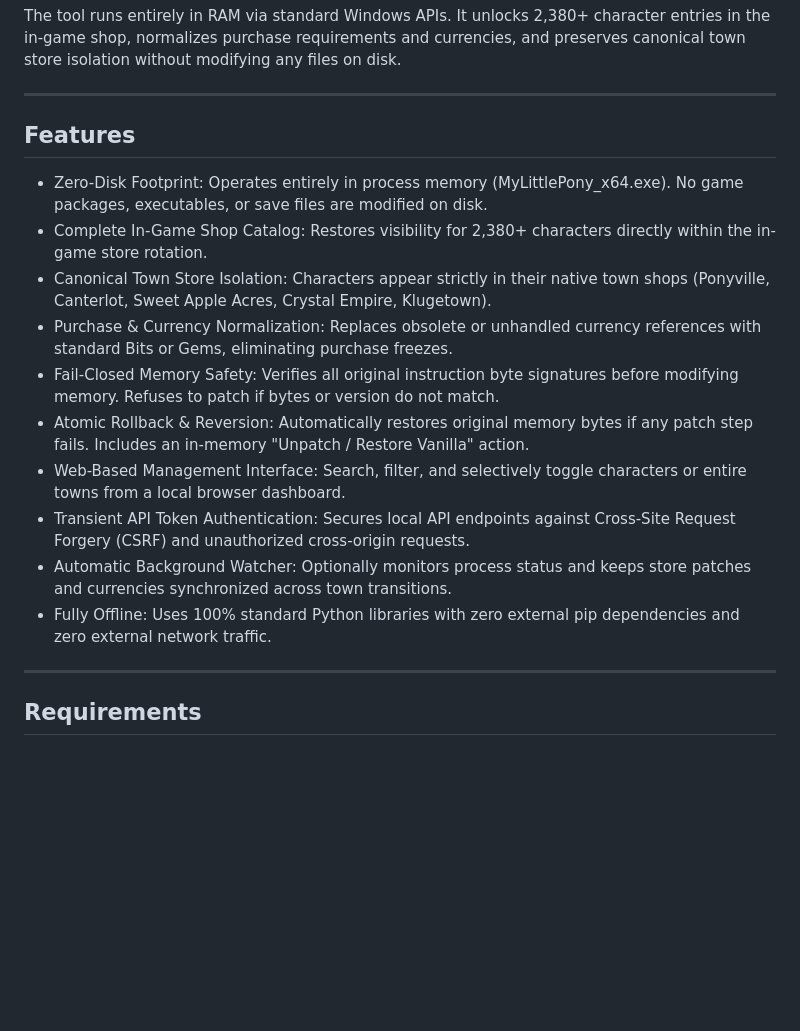
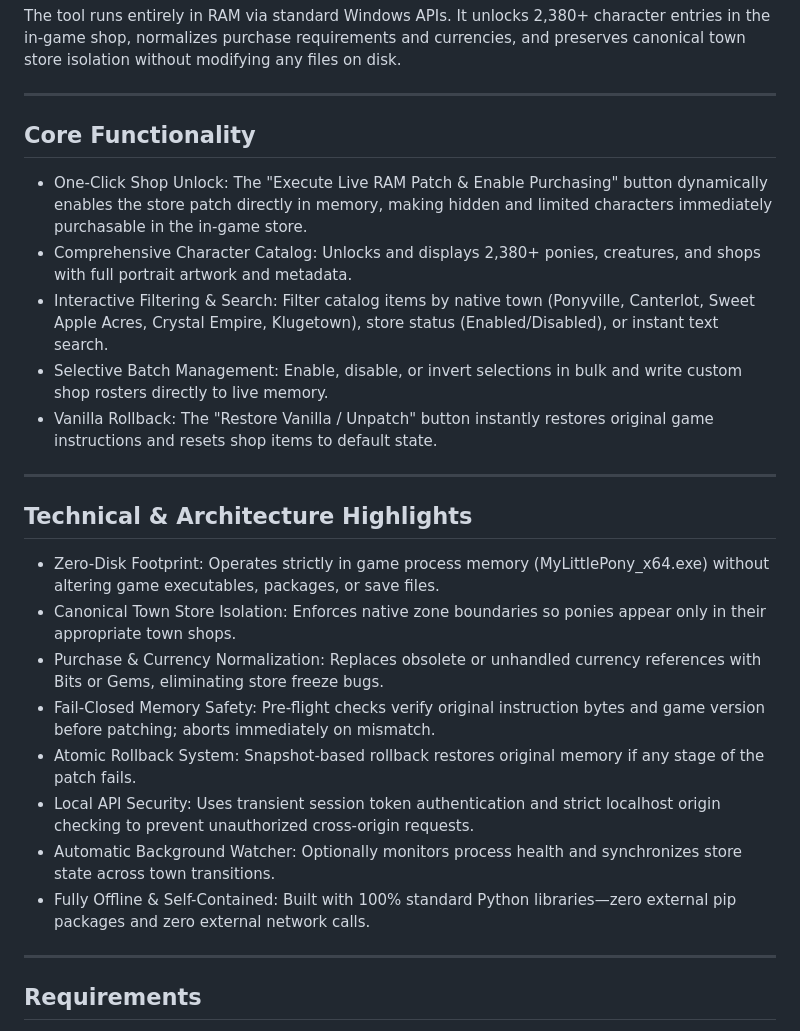
Before and after one commit to Sivenesis/MLPMPStoreSuite2, a Markdown page: README.md, the part around the change. Rendered like a GitHub page; blank space fills up the shorter version.

Commit message:
Update README.md: separate features into Core Functionality and Technical Highlights

```diff
--- a/README.md
+++ b/README.md
@@ -8,18 +8,26 @@ The tool runs entirely in RAM via standard Windows APIs. It unlocks 2,380+ chara
 
 ---
 
-## Features
+## Core Functionality
 
-- Zero-Disk Footprint: Operates entirely in process memory (MyLittlePony_x64.exe). No game packages, executables, or save files are modified on disk.
-- Complete In-Game Shop Catalog: Restores visibility for 2,380+ characters directly within the in-game store rotation.
-- Canonical Town Store Isolation: Characters appear strictly in their native town shops (Ponyville, Canterlot, Sweet Apple Acres, Crystal Empire, Klugetown).
-- Purchase & Currency Normalization: Replaces obsolete or unhandled currency references with standard Bits or Gems, eliminating purchase freezes.
-- Fail-Closed Memory Safety: Verifies all original instruction byte signatures before modifying memory. Refuses to patch if bytes or version do not match.
-- Atomic Rollback & Reversion: Automatically restores original memory bytes if any patch step fails. Includes an in-memory "Unpatch / Restore Vanilla" action.
-- Web-Based Management Interface: Search, filter, and selectively toggle characters or entire towns from a local browser dashboard.
-- Transient API Token Authentication: Secures local API endpoints against Cross-Site Request Forgery (CSRF) and unauthorized cross-origin requests.
-- Automatic Background Watcher: Optionally monitors process status and keeps store patches and currencies synchronized across town transitions.
-- Fully Offline: Uses 100% standard Python libraries with zero external pip dependencies and zero external network traffic.
+- One-Click Shop Unlock: The "Execute Live RAM Patch & Enable Purchasing" button dynamically enables the store patch directly in memory, making hidden and limited characters immediately purchasable in the in-game store.
+- Comprehensive Character Catalog: Unlocks and displays 2,380+ ponies, creatures, and shops with full portrait artwork and metadata.
+- Interactive Filtering & Search: Filter catalog items by native town (Ponyville, Canterlot, Sweet Apple Acres, Crystal Empire, Klugetown), store status (Enabled/Disabled), or instant text search.
+- Selective Batch Management: Enable, disable, or invert selections in bulk and write custom shop rosters directly to live memory.
+- Vanilla Rollback: The "Restore Vanilla / Unpatch" button instantly restores original game instructions and resets shop items to default state.
+
+---
+
+## Technical & Architecture Highlights
+
+- Zero-Disk Footprint: Operates strictly in game process memory (MyLittlePony_x64.exe) without altering game executables, packages, or save files.
+- Canonical Town Store Isolation: Enforces native zone boundaries so ponies appear only in their appropriate town shops.
+- Purchase & Currency Normalization: Replaces obsolete or unhandled currency references with Bits or Gems, eliminating store freeze bugs.
+- Fail-Closed Memory Safety: Pre-flight checks verify original instruction bytes and game version before patching; aborts immediately on mismatch.
+- Atomic Rollback System: Snapshot-based rollback restores original memory if any stage of the patch fails.
+- Local API Security: Uses transient session token authentication and strict localhost origin checking to prevent unauthorized cross-origin requests.
+- Automatic Background Watcher: Optionally monitors process health and synchronizes store state across town transitions.
+- Fully Offline & Self-Contained: Built with 100% standard Python libraries—zero external pip packages and zero external network calls.
 
 ---
 
```
